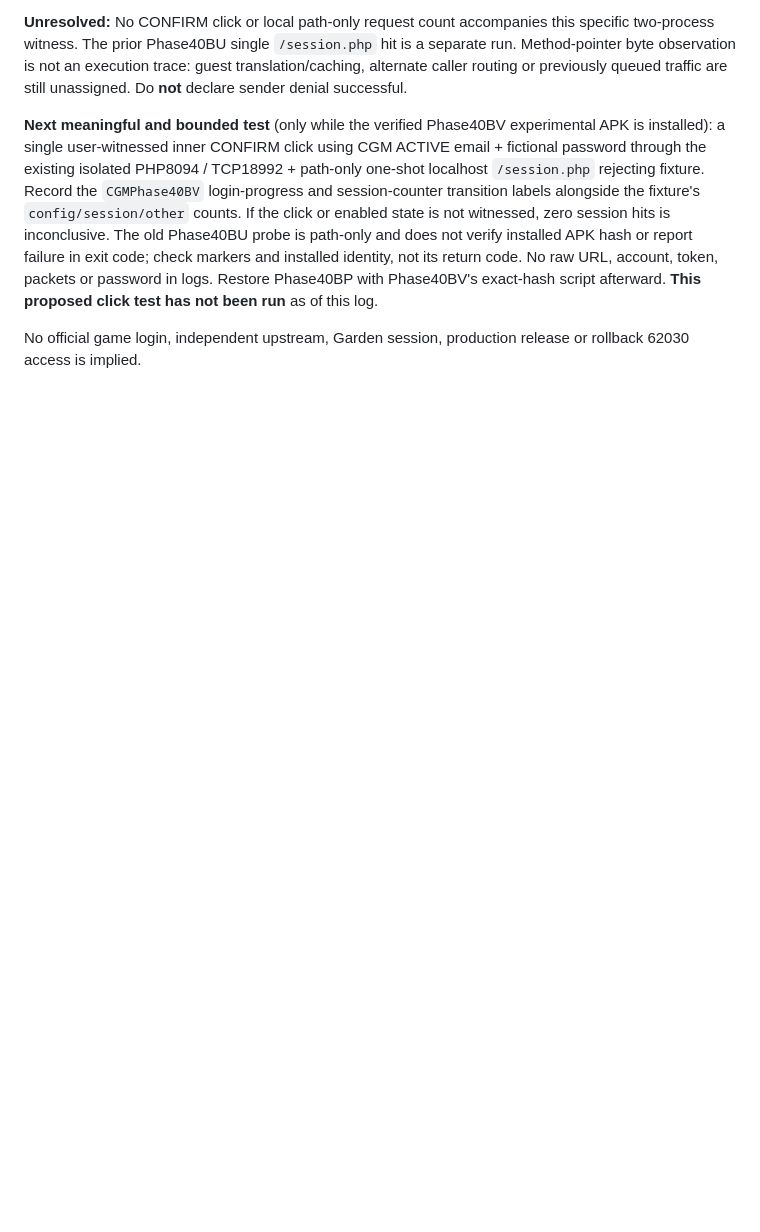
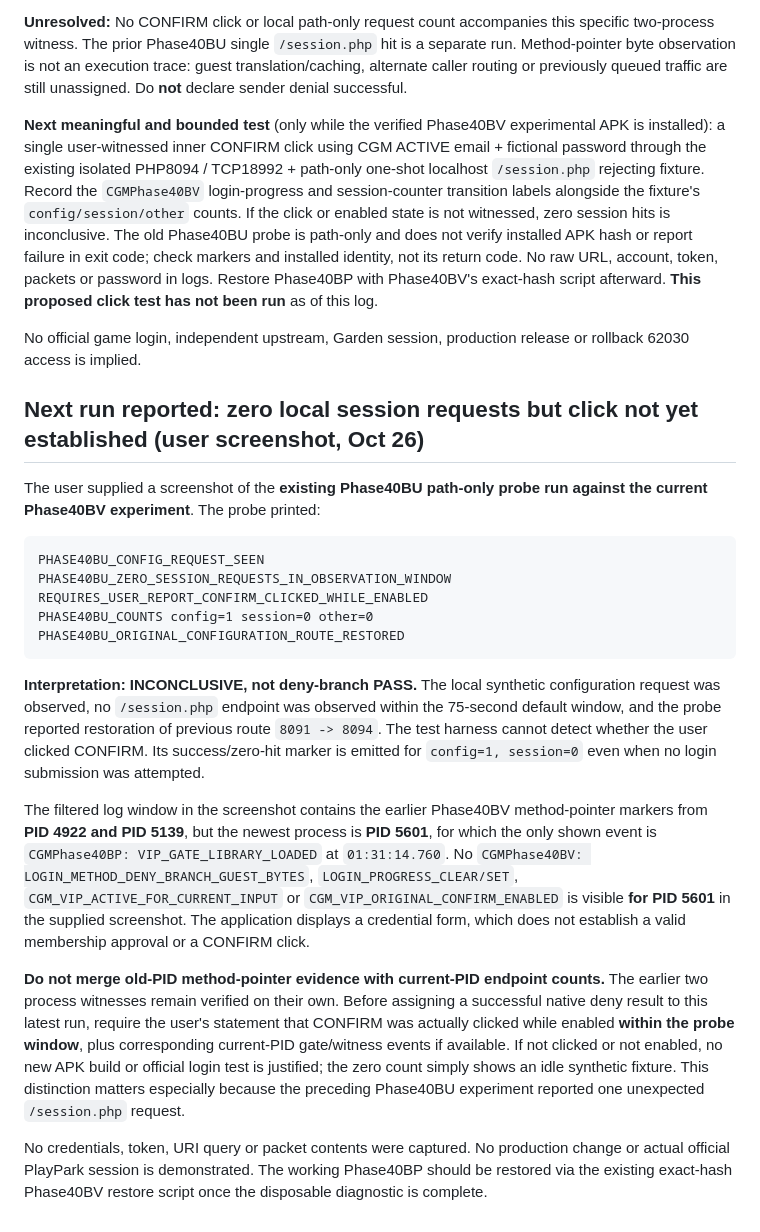
Before and after one commit to jpmiantozaki/JPCG, a Markdown page: docs/phase40bv-guest-login-witness-offline-2026-10-26.md, the part around the change. GitHub-like rendering; blank space fills up the shorter version.

Commit message:
docs: mark Phase40BV zero-hit probe inconclusive absent click/current-PID witness

````diff
--- a/docs/phase40bv-guest-login-witness-offline-2026-10-26.md
+++ b/docs/phase40bv-guest-login-witness-offline-2026-10-26.md
@@ -61,3 +61,23 @@ The user installed/launched the Phase40BV diagnostic APK and provided the follow
 **Next meaningful and bounded test** (only while the verified Phase40BV experimental APK is installed): a single user-witnessed inner CONFIRM click using CGM ACTIVE email + fictional password through the existing isolated PHP8094 / TCP18992 + path-only one-shot localhost `/session.php` rejecting fixture. Record the `CGMPhase40BV` login-progress and session-counter transition labels alongside the fixture's `config/session/other` counts. If the click or enabled state is not witnessed, zero session hits is inconclusive. The old Phase40BU probe is path-only and does not verify installed APK hash or report failure in exit code; check markers and installed identity, not its return code. No raw URL, account, token, packets or password in logs. Restore Phase40BP with Phase40BV's exact-hash script afterward. **This proposed click test has not been run** as of this log.
 
 No official game login, independent upstream, Garden session, production release or rollback 62030 access is implied.
+
+## Next run reported: zero local session requests but click not yet established (user screenshot, Oct 26)
+
+The user supplied a screenshot of the **existing Phase40BU path-only probe run against the current Phase40BV experiment**. The probe printed:
+
+```text
+PHASE40BU_CONFIG_REQUEST_SEEN
+PHASE40BU_ZERO_SESSION_REQUESTS_IN_OBSERVATION_WINDOW
+REQUIRES_USER_REPORT_CONFIRM_CLICKED_WHILE_ENABLED
+PHASE40BU_COUNTS config=1 session=0 other=0
+PHASE40BU_ORIGINAL_CONFIGURATION_ROUTE_RESTORED
+```
+
+**Interpretation: INCONCLUSIVE, not deny-branch PASS.** The local synthetic configuration request was observed, no `/session.php` endpoint was observed within the 75-second default window, and the probe reported restoration of previous route `8091 -> 8094`. The test harness cannot detect whether the user clicked CONFIRM. Its success/zero-hit marker is emitted for `config=1, session=0` even when no login submission was attempted.
+
+The filtered log window in the screenshot contains the earlier Phase40BV method-pointer markers from **PID 4922 and PID 5139**, but the newest process is **PID 5601**, for which the only shown event is `CGMPhase40BP: VIP_GATE_LIBRARY_LOADED` at `01:31:14.760`. No `CGMPhase40BV: LOGIN_METHOD_DENY_BRANCH_GUEST_BYTES`, `LOGIN_PROGRESS_CLEAR/SET`, `CGM_VIP_ACTIVE_FOR_CURRENT_INPUT` or `CGM_VIP_ORIGINAL_CONFIRM_ENABLED` is visible **for PID 5601** in the supplied screenshot. The application displays a credential form, which does not establish a valid membership approval or a CONFIRM click.
+
+**Do not merge old-PID method-pointer evidence with current-PID endpoint counts.** The earlier two process witnesses remain verified on their own. Before assigning a successful native deny result to this latest run, require the user's statement that CONFIRM was actually clicked while enabled **within the probe window**, plus corresponding current-PID gate/witness events if available. If not clicked or not enabled, no new APK build or official login test is justified; the zero count simply shows an idle synthetic fixture. This distinction matters especially because the preceding Phase40BU experiment reported one unexpected `/session.php` request.
+
+No credentials, token, URI query or packet contents were captured. No production change or actual official PlayPark session is demonstrated. The working Phase40BP should be restored via the existing exact-hash Phase40BV restore script once the disposable diagnostic is complete.
````
